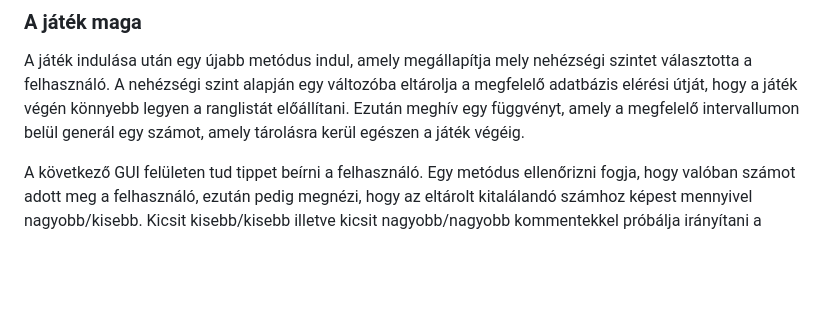
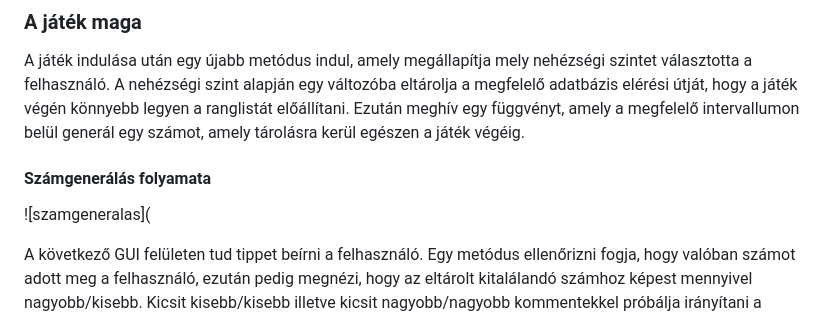
Before and after one commit to redfrog66/miniproject, a Markdown page: rendszerterv.md, the part around the change. Rendered like a GitHub page; blank space fills up the shorter version.

Commit message:
rendszerterv bővítése

```diff
--- a/rendszerterv.md
+++ b/rendszerterv.md
@@ -19,6 +19,9 @@ Lenyomja a start gombot, ez pedig meghív egy metódust, amely képes feldolgozn
 
 ### A játék maga
 A játék indulása után egy újabb metódus indul, amely megállapítja mely nehézségi szintet választotta a felhasználó. A nehézségi szint alapján egy változóba eltárolja a megfelelő adatbázis elérési útját, hogy a játék végén könnyebb legyen a ranglistát előállítani. Ezután meghív egy függvényt, amely a megfelelő intervallumon belül generál egy számot, amely tárolásra kerül egészen a játék végéig.
+
+#### Számgenerálás folyamata
+![szamgeneralas](
 
 A következő GUI felületen tud tippet beírni a felhasználó. Egy metódus ellenőrizni fogja, hogy valóban számot adott meg a felhasználó, ezután pedig megnézi, hogy az eltárolt kitalálandó számhoz képest mennyivel nagyobb/kisebb. Kicsit kisebb/kisebb illetve kicsit nagyobb/nagyobb kommentekkel próbálja irányítani a felhasználót, hogy közeledjen a megoldáshoz. Ha a User a kitalálandó számhoz képest +-10-zel tippel, kicsit kisebb/nagyobb üzenetet kap.
 
```
